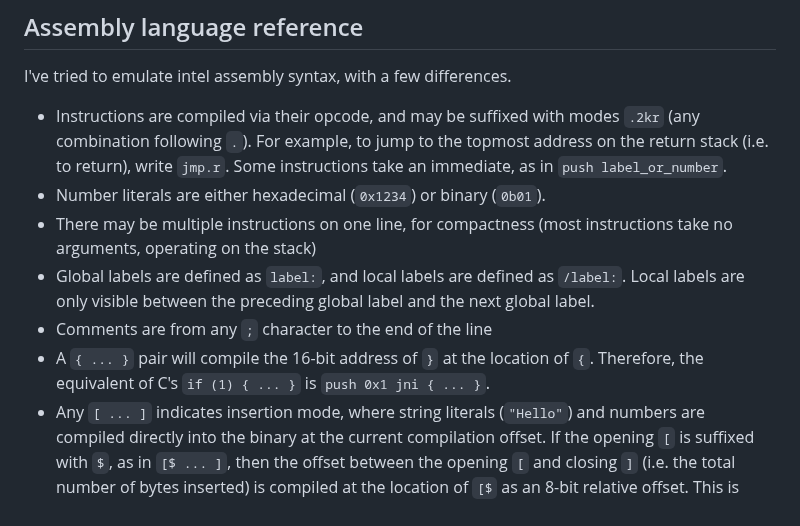
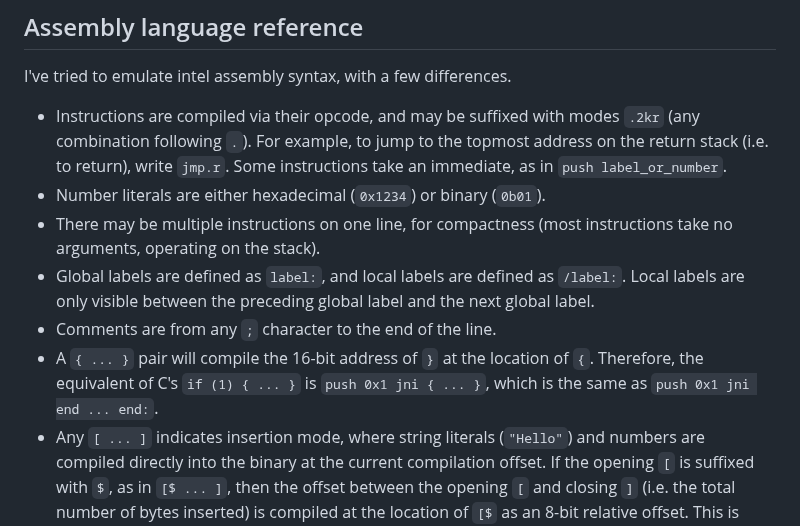
Before and after one commit to felix-u/bici, a Markdown page: README.md, the part around one of its changes. Drawn GitHub-style.

```diff
--- a/README.md
+++ b/README.md
@@ -129,10 +129,10 @@ I've tried to emulate intel assembly syntax, with a few differences.
 
 * Instructions are compiled via their opcode, and may be suffixed with modes `.2kr` (any combination following `.`). For example, to jump to the topmost address on the return stack (i.e. to return), write `jmp.r`. Some instructions take an immediate, as in `push label_or_number`.
 * Number literals are either hexadecimal (`0x1234`) or binary (`0b01`).
-* There may be multiple instructions on one line, for compactness (most instructions take no arguments, operating on the stack)
+* There may be multiple instructions on one line, for compactness (most instructions take no arguments, operating on the stack).
 * Global labels are defined as `label:`, and local labels are defined as `/label:`. Local labels are only visible between the preceding global label and the next global label.
-* Comments are from any `;` character to the end of the line
-* A `{ ... }` pair will compile the 16-bit address of `}` at the location of `{`. Therefore, the equivalent of C's `if (1) { ... }` is `push 0x1 jni { ... }`.
+* Comments are from any `;` character to the end of the line.
+* A `{ ... }` pair will compile the 16-bit address of `}` at the location of `{`. Therefore, the equivalent of C's `if (1) { ... }` is `push 0x1 jni { ... }`, which is the same as `push 0x1 jni end ... end:`.
 * Any `[ ... ]` indicates insertion mode, where string literals (`"Hello"`) and numbers are compiled directly into the binary at the current compilation offset. If the opening `[` is suffixed with `$`, as in `[$ ... ]`, then the offset between the opening `[` and closing `]` (i.e. the total number of bytes inserted) is compiled at the location of `[$` as an 8-bit relative offset. This is useful for strings, as in `[$ "Hello" ]`, which is equivalent to `[ 0x5 "Hello" ]`.
 
 There are a few directives:
```
Also changed, not shown: other parts of README.md (+48 -1 lines), assets/hello_world_console.png (added), assets/hello_world_graphical.png (added).
